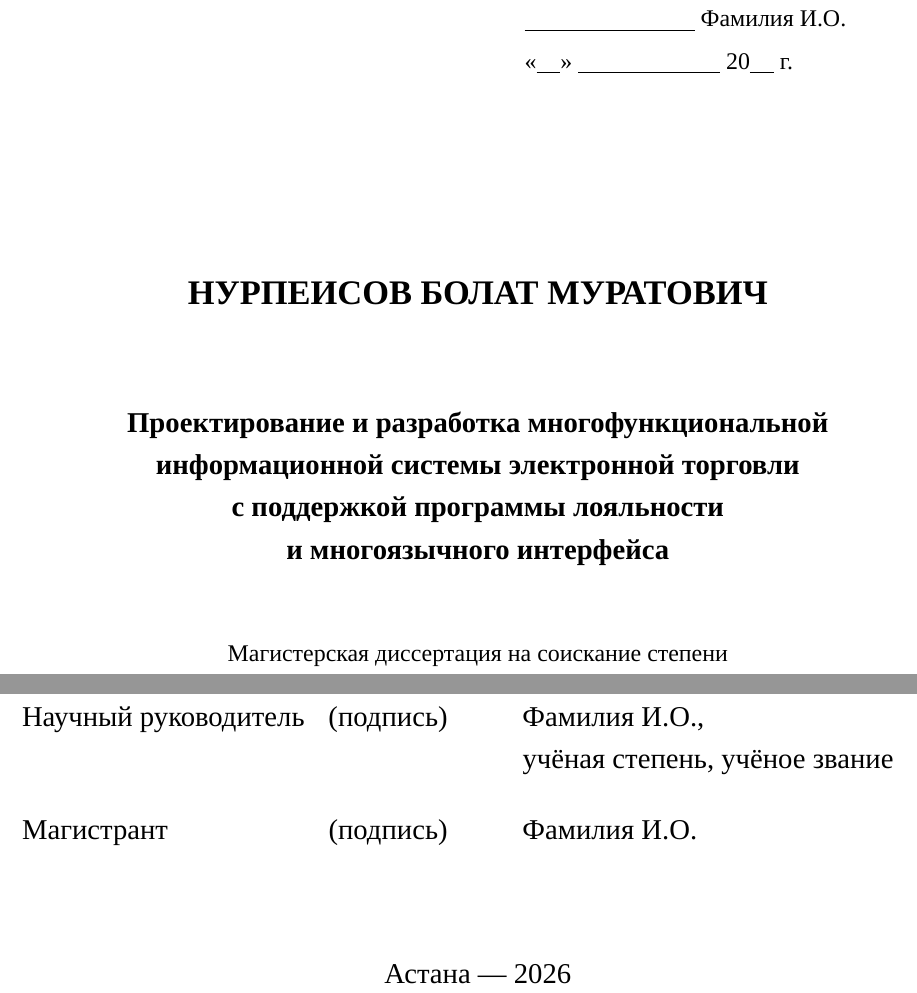
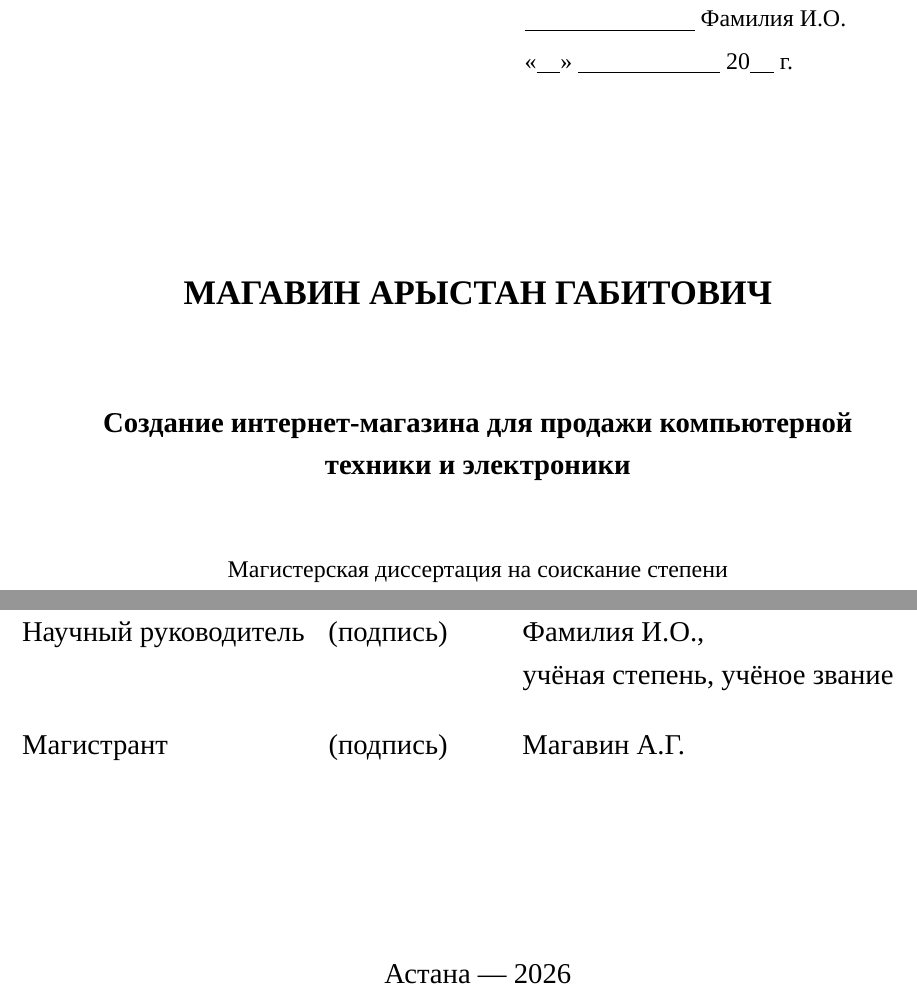
Before and after one commit to areesgod/techstore, a LaTeX thesis (docs/magisterskaya_dissertatsiya.tex): two parts of page 1 of 65, joined at a grey line, cut so that both start at the same text. Compiled offline with XeLaTeX; a missing font is replaced by an installed copy or a similar font.

Commit message:
docs: update title page — student name and topic
Name: Магавин Арыстан Габитович
Topic: Создание интернет-магазина для продажи компьютерной техники и электроники

https://claude.ai/code/session_015wt5uRbu1uearLqUbN3KT9

```diff
--- a/docs/magisterskaya_dissertatsiya.tex
+++ b/docs/magisterskaya_dissertatsiya.tex
@@ -100,13 +100,11 @@
 
 \vspace{2.5cm}
 \begin{center}
-{\large \textbf{НУРПЕИСОВ БОЛАТ МУРАТОВИЧ}}
+{\large \textbf{МАГАВИН АРЫСТАН ГАБИТОВИЧ}}
 
 \vspace{1.5cm}
-{\normalsize \textbf{Проектирование и разработка многофункциональной\\
-информационной системы электронной торговли\\
-с поддержкой программы лояльности\\
-и многоязычного интерфейса}}
+{\normalsize \textbf{Создание интернет-магазина для продажи компьютерной\\
+техники и электроники}}
 
 \vspace{1.2cm}
 {\small Магистерская диссертация на соискание степени\\
@@ -120,7 +118,7 @@
 \begin{tabular}{lp{3cm}l}
 Научный руководитель & (подпись) & Фамилия И.О.,\\
                      &           & учёная степень, учёное звание \\[14pt]
-Магистрант           & (подпись) & Фамилия И.О. \\
+Магистрант           & (подпись) & Магавин А.Г. \\
 \end{tabular}
 \end{flushleft}
 
```
